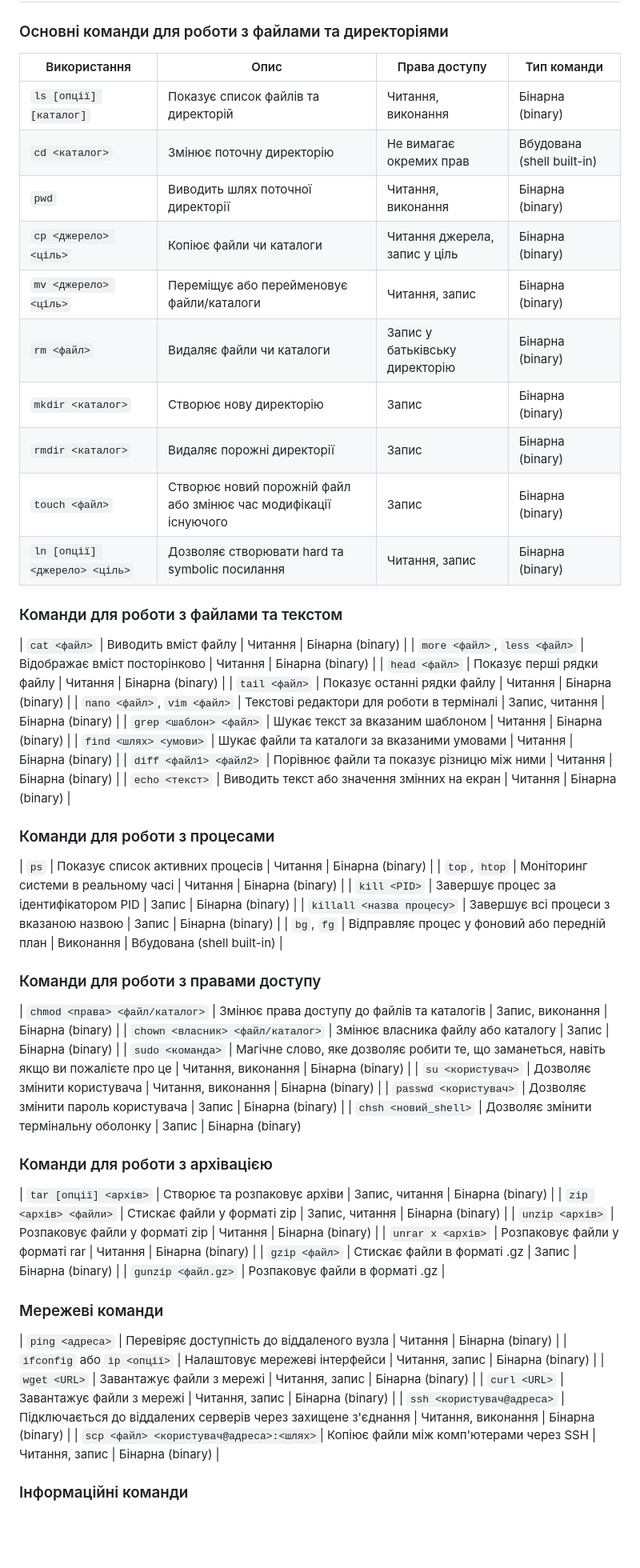
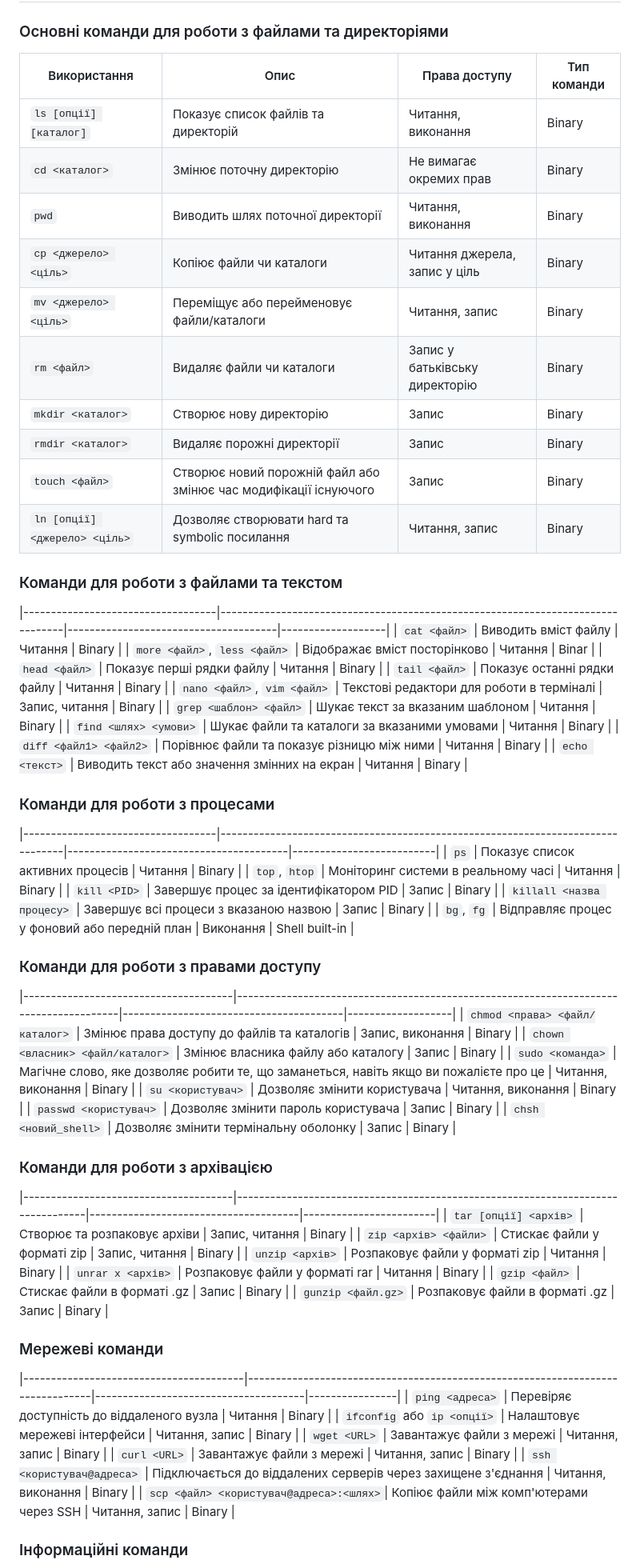
Before and after one commit to MihaplAyMF/study, a Markdown page: BaseCamp/HomeWork3/README.ua.md, the part around one of its changes. Shown at 80% size. Rendered like a GitHub page; blank space fills up the shorter version.

```diff
--- a/BaseCamp/HomeWork3/README.ua.md
+++ b/BaseCamp/HomeWork3/README.ua.md
@@ -14,67 +13,70 @@
 
 ### Основні команди для роботи з файлами та директоріями
 
-| Використання                     | Опис                                                                           | Права доступу                          | Тип команди                           |
-|-----------------------------------|--------------------------------------------------------------------------------|----------------------------------------|----------------------------------------|
-| `ls [опції] [каталог]`            | Показує список файлів та директорій                                             | Читання, виконання                     | Бінарна (binary)                       |
-| `cd <каталог>`                    | Змінює поточну директорію                                                     | Не вимагає окремих прав                | Вбудована (shell built-in)             |
-| `pwd`                             | Виводить шлях поточної директорії                                               | Читання, виконання                     | Бінарна (binary)                       |
-| `cp <джерело> <ціль>`             | Копіює файли чи каталоги                                                      | Читання джерела, запис у ціль          | Бінарна (binary)                       |
-| `mv <джерело> <ціль>`             | Переміщує або перейменовує файли/каталоги                                       | Читання, запис                         | Бінарна (binary)                       |
-| `rm <файл>`                       | Видаляє файли чи каталоги                                                       | Запис у батьківську директорію         | Бінарна (binary)                       |
-| `mkdir <каталог>`                 | Створює нову директорію                                                       | Запис                                  | Бінарна (binary)                       |
-| `rmdir <каталог>`                 | Видаляє порожні директорії                                                    | Запис                                  | Бінарна (binary)                       |
-| `touch <файл>`                    | Створює новий порожній файл або змінює час модифікації існуючого               | Запис                                  | Бінарна (binary)                       |
-| `ln [опції] <джерело> <ціль>`     | Дозволяє створювати hard та symbolic посилання                                | Читання, запис                         | Бінарна (binary)                       |
+| Використання                      | Опис                                                                           | Права доступу                          | Тип команди          |
+|-----------------------------------|--------------------------------------------------------------------------------|----------------------------------------|----------------------|
+| `ls [опції] [каталог]`            | Показує список файлів та директорій                                            | Читання, виконання                     | Binary               |
+| `cd <каталог>`                    | Змінює поточну директорію                                                      | Не вимагає окремих прав                | Binary               |
+| `pwd`                             | Виводить шлях поточної директорії                                              | Читання, виконання                     | Binary               |
+| `cp <джерело> <ціль>`             | Копіює файли чи каталоги                                                       | Читання джерела, запис у ціль          | Binary               |
+| `mv <джерело> <ціль>`             | Переміщує або перейменовує файли/каталоги                                      | Читання, запис                         | Binary               |
+| `rm <файл>`                       | Видаляє файли чи каталоги                                                      | Запис у батьківську директорію         | Binary               |
+| `mkdir <каталог>`                 | Створює нову директорію                                                        | Запис                                  | Binary               |
+| `rmdir <каталог>`                 | Видаляє порожні директорії                                                     | Запис                                  | Binary               |
+| `touch <файл>`                    | Створює новий порожній файл або змінює час модифікації існуючого               | Запис                                  | Binary               |
+| `ln [опції] <джерело> <ціль>`     | Дозволяє створювати hard та symbolic посилання                                 | Читання, запис                         | Binary               |
 
 ### Команди для роботи з файлами та текстом
 
-| `cat <файл>`                      | Виводить вміст файлу                                                           | Читання                              | Бінарна (binary)                       |
-| `more <файл>`, `less <файл>`       | Відображає вміст посторінково                                                  | Читання                              | Бінарна (binary)                       |
-| `head <файл>`                     | Показує перші рядки файлу                                                      | Читання                              | Бінарна (binary)                       |
-| `tail <файл>`                     | Показує останні рядки файлу                                                    | Читання                              | Бінарна (binary)                       |
-| `nano <файл>`, `vim <файл>`       | Текстові редактори для роботи в терміналі                                      | Запис, читання                       | Бінарна (binary)                       |
-| `grep <шаблон> <файл>`            | Шукає текст за вказаним шаблоном                                               | Читання                              | Бінарна (binary)                       |
-| `find <шлях> <умови>`             | Шукає файли та каталоги за вказаними умовами                                   | Читання                              | Бінарна (binary)                       |
-| `diff <файл1> <файл2>`            | Порівнює файли та показує різницю між ними                                     | Читання                              | Бінарна (binary)                       |
-| `echo <текст>`                    | Виводить текст або значення змінних на екран                                   | Читання                              | Бінарна (binary)                       |
+|-----------------------------------|--------------------------------------------------------------------------------|--------------------------------------|-------------------|
+| `cat <файл>`                      | Виводить вміст файлу                                                           | Читання                              | Binary            |
+| `more <файл>`, `less <файл>`      | Відображає вміст посторінково                                                  | Читання                              | Binar             |
+| `head <файл>`                     | Показує перші рядки файлу                                                      | Читання                              | Binary            |
+| `tail <файл>`                     | Показує останні рядки файлу                                                    | Читання                              | Binary            |
+| `nano <файл>`, `vim <файл>`       | Текстові редактори для роботи в терміналі                                      | Запис, читання                       | Binary            |
+| `grep <шаблон> <файл>`            | Шукає текст за вказаним шаблоном                                               | Читання                              | Binary            |
+| `find <шлях> <умови>`             | Шукає файли та каталоги за вказаними умовами                                   | Читання                              | Binary            |
+| `diff <файл1> <файл2>`            | Порівнює файли та показує різницю між ними                                     | Читання                              | Binary            |
+| `echo <текст>`                    | Виводить текст або значення змінних на екран                                   | Читання                              | Binary            |
 
 ### Команди для роботи з процесами
 
-| `ps`                               | Показує список активних процесів                                               | Читання                              | Бінарна (binary)                       |
-| `top`, `htop`                      | Моніторинг системи в реальному часі                                            | Читання                              | Бінарна (binary)                       |
-| `kill <PID>`                       | Завершує процес за ідентифікатором PID                                          | Запис                                | Бінарна (binary)                       |
-| `killall <назва процесу>`          | Завершує всі процеси з вказаною назвою                                          | Запис                                | Бінарна (binary)                       |
-| `bg`, `fg`                          | Відправляє процес у фоновий або передній план                                  | Виконання                            | Вбудована (shell built-in)            |
-
-
+|-----------------------------------|--------------------------------------------------------------------------------|----------------------------------------|--------------------------|
+| `ps`                              | Показує список активних процесів                                               | Читання                                | Binary                   |
+| `top`, `htop`                     | Моніторинг системи в реальному часі                                            | Читання                                | Binary                   |
+| `kill <PID>`                      | Завершує процес за ідентифікатором PID                                         | Запис                                  | Binary                   |
+| `killall <назва процесу>`         | Завершує всі процеси з вказаною назвою                                         | Запис                                  | Binary                   |
+| `bg`, `fg`                        | Відправляє процес у фоновий або передній план                                  | Виконання                              | Shell built-in           |
 
 ### Команди для роботи з правами доступу
 
-| `chmod <права> <файл/каталог>`        | Змінює права доступу до файлів та каталогів                                   | Запис, виконання                     | Бінарна (binary)                       |
-| `chown <власник> <файл/каталог>`      | Змінює власника файлу або каталогу                                            | Запис                                | Бінарна (binary)                       |
-| `sudo <команда>`                     | Магічне слово, яке дозволяє робити те, що заманеться, навіть якщо ви пожалієте про це | Читання, виконання                     | Бінарна (binary)                       |
-| `su <користувач>`                    | Дозволяє змінити користувача                                                   | Читання, виконання                     | Бінарна (binary)                       |
-| `passwd <користувач>`                | Дозволяє змінити пароль користувача                                            | Запис                                | Бінарна (binary)                       |
-| `chsh <новий_shell>`                 | Дозволяє змінити термінальну оболонку                                          | Запис                                | Бінарна (binary)
+|--------------------------------------|---------------------------------------------------------------------------------------|----------------------------------------|-------------------|
+| `chmod <права> <файл/каталог>`       | Змінює права доступу до файлів та каталогів                                           | Запис, виконання                       | Binary            |
+| `chown <власник> <файл/каталог>`     | Змінює власника файлу або каталогу                                                    | Запис                                  | Binary            |
+| `sudo <команда>`                     | Магічне слово, яке дозволяє робити те, що заманеться, навіть якщо ви пожалієте про це | Читання, виконання                     | Binary            |
+| `su <користувач>`                    | Дозволяє змінити користувача                                                          | Читання, виконання                     | Binary            |
+| `passwd <користувач>`                | Дозволяє змінити пароль користувача                                                   | Запис                                  | Binary            |
+| `chsh <новий_shell>`                 | Дозволяє змінити термінальну оболонку                                                 | Запис                                  | Binary            |
 
 ### Команди для роботи з архівацією
 
-| `tar [опції] <архів>`               | Створює та розпаковує архіви                                                   | Запис, читання                        | Бінарна (binary)                       |
-| `zip <архів> <файли>`                | Стискає файли у форматі zip                                                     | Запис, читання                        | Бінарна (binary)                       |
-| `unzip <архів>`                      | Розпаковує файли у форматі zip                                                  | Читання                               | Бінарна (binary)                       |
-| `unrar x <архів>`                    | Розпаковує файли у форматі rar                                                  | Читання                               | Бінарна (binary)                       |
-| `gzip <файл>`                        | Стискає файли в форматі .gz                                                      | Запис                                | Бінарна (binary)                       |
-| `gunzip <файл.gz>`                   | Розпаковує файли в форматі .gz                                                   |
+|--------------------------------------|---------------------------------------------------------------------------------|--------------------------------------|------------------------|
+| `tar [опції] <архів>`                | Створює та розпаковує архіви                                                    | Запис, читання                       | Binary                 |
+| `zip <архів> <файли>`                | Стискає файли у форматі zip                                                     | Запис, читання                       | Binary                 |
+| `unzip <архів>`                      | Розпаковує файли у форматі zip                                                  | Читання                              | Binary                 |
+| `unrar x <архів>`                    | Розпаковує файли у форматі rar                                                  | Читання                              | Binary                 |
+| `gzip <файл>`                        | Стискає файли в форматі .gz                                                     | Запис                                | Binary                 |
+| `gunzip <файл.gz>`                   | Розпаковує файли в форматі .gz                                                  | Запис                                | Binary                 |
 
 ### Мережеві команди
 
-| `ping <адреса>`                      | Перевіряє доступність до віддаленого вузла                                      | Читання                               | Бінарна (binary)                       |
-| `ifconfig` або `ip <опції>`           | Налаштовує мережеві інтерфейси                                                  | Читання, запис                       | Бінарна (binary)                       |
-| `wget <URL>`                          | Завантажує файли з мережі                                                       | Читання, запис                       | Бінарна (binary)                       |
-| `curl <URL>`                          | Завантажує файли з мережі                                                       | Читання, запис                       | Бінарна (binary)                       |
-| `ssh <користувач@адреса>`             | Підключається до віддалених серверів через захищене з'єднання                   | Читання, виконання                    | Бінарна (binary)                       |
-| `scp <файл> <користувач@адреса>:<шлях>`| Копіює файли між комп'ютерами через SSH                                          | Читання, запис                       | Бінарна (binary)                       |
+|----------------------------------------|--------------------------------------------------------------------------------|--------------------------------------|----------------|
+| `ping <адреса>`                        | Перевіряє доступність до віддаленого вузла                                     | Читання                              | Binary         |
+| `ifconfig` або `ip <опції>`            | Налаштовує мережеві інтерфейси                                                 | Читання, запис                       | Binary         |
+| `wget <URL>`                           | Завантажує файли з мережі                                                      | Читання, запис                       | Binary         |
+| `curl <URL>`                           | Завантажує файли з мережі                                                      | Читання, запис                       | Binary         |
+| `ssh <користувач@адреса>`              | Підключається до віддалених серверів через захищене з'єднання                  | Читання, виконання                   | Binary         |
+| `scp <файл> <користувач@адреса>:<шлях>`| Копіює файли між комп'ютерами через SSH                                        | Читання, запис                       | Binary         |
 
 ### Інформаційні команди
 
```
Also changed, not shown: other parts of BaseCamp/HomeWork3/README.ua.md (+23 -20 lines).
